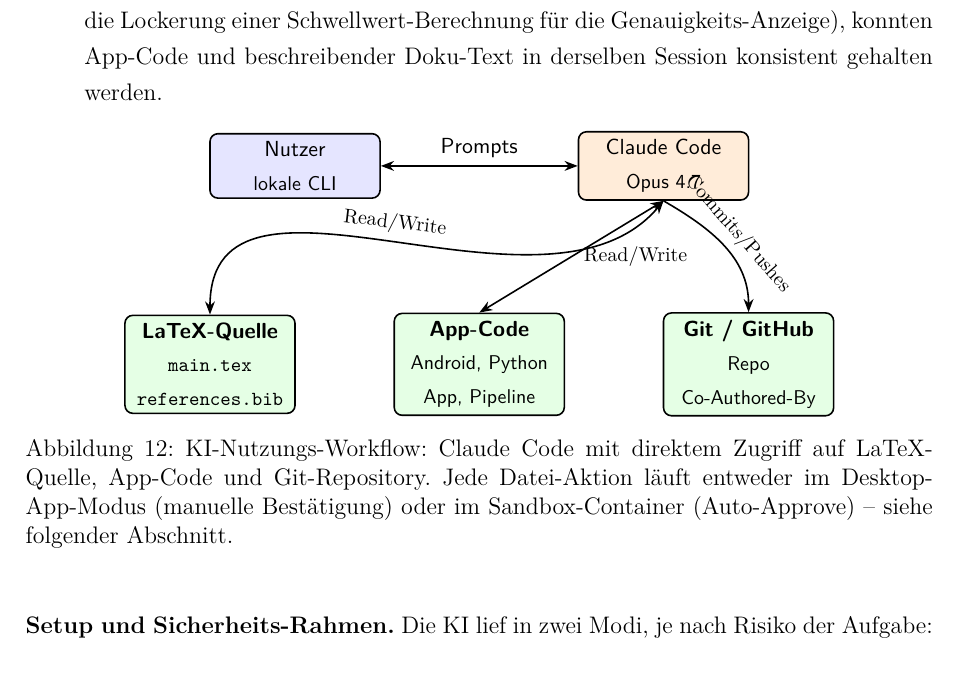
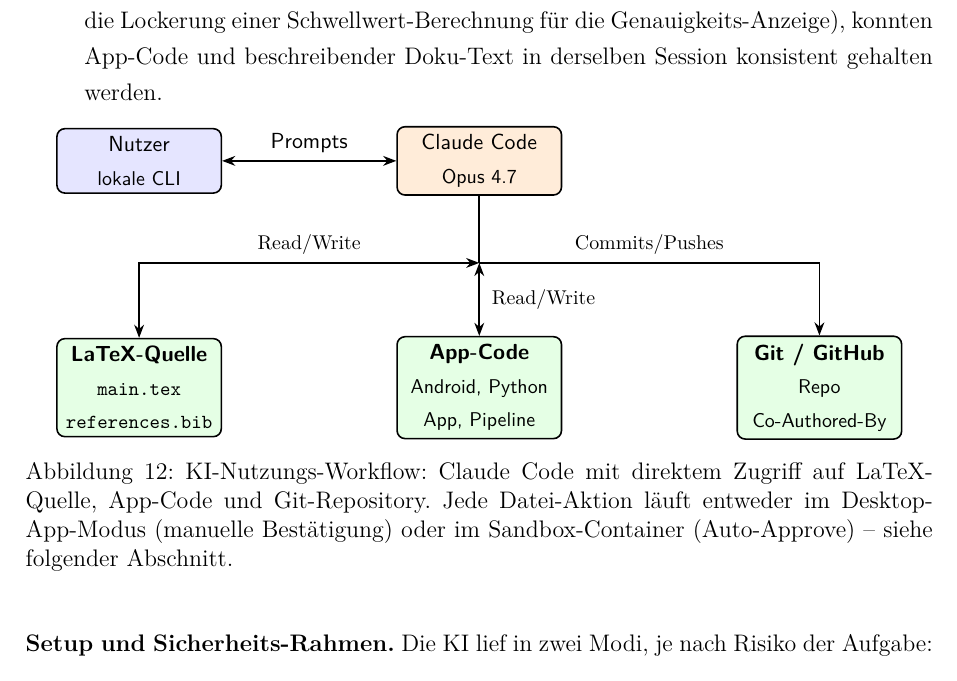
Before and after one commit to Keno-fsdf/HandyUsageRepo, a LaTeX document (portfolio/main.tex): part of page 57 of 59, cut so that both start at the same text. Compiled offline with pdfLaTeX.

Commit message:
Workflow diagram: redraw as clean tree instead of curved arrows
The previous version routed two arrows as quadratic curves
(\to[out=-130, in=90]), which made labels overlap with the
arrow paths and produced an awkward shape - especially the
diagonally tilted 'Commits/Pushes' label crossed its own arrow.

Rewritten as a simple top-down tree:
- Top row: Nutzer <-> Claude Code with 'Prompts' label.
- One vertical line from Claude down to a hub point.
- From the hub, three orthogonal connections: left-then-down to
  LaTeX-Quelle, straight down to App-Code, right-then-down to
  Git/GitHub.

Boxes now evenly spaced on the bottom row. Labels sit on
horizontal segments where they are easier to read. Caption
unchanged - still forwards the modi discussion to the following
Setup-Sicherheits-Rahmen paragraph.

Co-Authored-By: Claude <noreply@anthropic.com>

```diff
--- a/portfolio/main.tex
+++ b/portfolio/main.tex
@@ -1703,27 +1703,32 @@
 \centering
 \begin{tikzpicture}[
   every node/.style={font=\sffamily\small},
-  box/.style={draw, rounded corners, minimum width=3cm, minimum height=1.1cm, align=center, thick},
+  box/.style={draw, rounded corners, minimum width=2.9cm, minimum height=1.1cm, align=center, thick},
   user/.style={box, fill=blue!10},
   claude/.style={box, fill=orange!15},
   file/.style={box, fill=green!10, minimum height=1.5cm},
   biarr/.style={<->, thick, >=Stealth},
-  arr/.style={->, thick, >=Stealth}
+  arr/.style={->, thick, >=Stealth},
+  edge/.style={thick}
 ]
 % Top row: Nutzer <-> Claude
-\node[user] (user) at (0, 0) {Nutzer\\\footnotesize lokale CLI};
-\node[claude] (claude) at (6.5, 0) {Claude Code\\\footnotesize Opus 4.7};
+\node[user]   (user)   at (2, 0) {Nutzer\\\footnotesize lokale CLI};
+\node[claude] (claude) at (8, 0) {Claude Code\\\footnotesize Opus 4.7};
 \draw[biarr] (user) -- (claude) node[midway, above] {Prompts};
 
-% Bottom row: three target areas
-\node[file] (latex) at (-1.5, -3.5) {\textbf{LaTeX-Quelle}\\\footnotesize \code{main.tex}\\\footnotesize \code{references.bib}};
-\node[file] (code) at (3.25, -3.5) {\textbf{App-Code}\\\footnotesize Android, Python\\\footnotesize App, Pipeline};
-\node[file] (git) at (8, -3.5) {\textbf{Git / GitHub}\\\footnotesize Repo\\\footnotesize Co-Authored-By};
-
-% Claude -> three files
-\draw[biarr] (claude.south) to[out=-130, in=90] node[midway, sloped, above, font=\footnotesize] {Read/Write} (latex.north);
-\draw[biarr] (claude.south) -- node[midway, right=2pt, font=\footnotesize] {Read/Write} (code.north);
-\draw[arr] (claude.south) to[out=-30, in=90] node[midway, sloped, above, font=\footnotesize] {Commits/Pushes} (git.north);
+% Hub-Punkt zwischen Claude und den Ziel-Boxen
+\coordinate (hub) at (8, -1.8);
+
+% Bottom row: drei Ziel-Boxen, gleichmaessig verteilt
+\node[file] (latex) at (2,  -4) {\textbf{LaTeX-Quelle}\\\footnotesize \code{main.tex}\\\footnotesize \code{references.bib}};
+\node[file] (code)  at (8,  -4) {\textbf{App-Code}\\\footnotesize Android, Python\\\footnotesize App, Pipeline};
+\node[file] (git)   at (14, -4) {\textbf{Git / GitHub}\\\footnotesize Repo\\\footnotesize Co-Authored-By};
+
+% Tree-Struktur: Claude -> Hub -> drei Boxen
+\draw[edge] (claude.south) -- (hub);
+\draw[biarr] (hub) -| node[pos=0.25, above, font=\footnotesize] {Read/Write} (latex.north);
+\draw[biarr] (hub) -- node[midway, right=2pt, font=\footnotesize] {Read/Write} (code.north);
+\draw[arr]   (hub) -| node[pos=0.25, above, font=\footnotesize] {Commits/Pushes} (git.north);
 \end{tikzpicture}
 \caption{KI-Nutzungs-Workflow: Claude Code mit direktem Zugriff auf
 LaTeX-Quelle, App-Code und Git-Repository. Jede Datei-Aktion läuft
```
